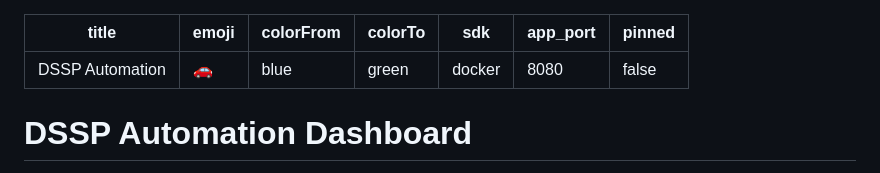
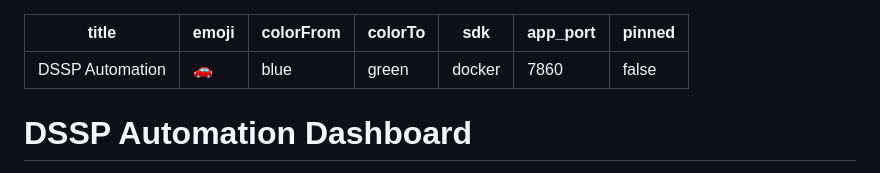
Before and after one commit to ugonnamorgan8-netizen/Eddison-dssp-bot, a Markdown page: README.md, the part around the change. Drawn GitHub-style.

Commit message:
Update Hugging Face Space app_port to 7860

```diff
--- a/README.md
+++ b/README.md
@@ -4,7 +4,7 @@ emoji: 🚗
 colorFrom: blue
 colorTo: green
 sdk: docker
-app_port: 8080
+app_port: 7860
 pinned: false
 ---
 
```
